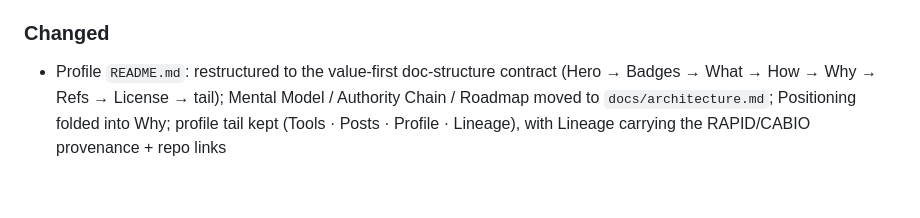
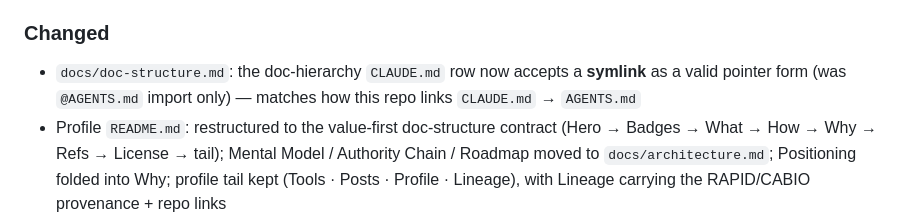
Before and after one commit to qte77/qte77, a Markdown page: CHANGELOG.md, the part around the change. Rendered like a GitHub page; blank space fills up the shorter version.

```diff
--- a/CHANGELOG.md
+++ b/CHANGELOG.md
@@ -45,6 +45,7 @@ and this project adheres to [Semantic Versioning](https://semver.org/spec/v2.0.0
 
 ### Changed
 
+- `docs/doc-structure.md`: the doc-hierarchy `CLAUDE.md` row now accepts a **symlink** as a valid pointer form (was `@AGENTS.md` import only) — matches how this repo links `CLAUDE.md` → `AGENTS.md`
 - Profile `README.md`: restructured to the value-first doc-structure contract (Hero → Badges → What → How → Why → Refs → License → tail); Mental Model / Authority Chain / Roadmap moved to `docs/architecture.md`; Positioning folded into Why; profile tail kept (Tools · Posts · Profile · Lineage), with Lineage carrying the RAPID/CABIO provenance + repo links
 - `brand/ui-kit/eyerest.css`: now generated by `gen_ui_kit.py` (token values unchanged; formatting normalized) (PR #118)
 - `brand/ui-kit/{layout,fonts}.css`: headers corrected — hand-authored; only `eyerest.css` is generated (PR #118)
```
Also changed, not shown: docs/doc-structure.md (+1 -1 lines).
